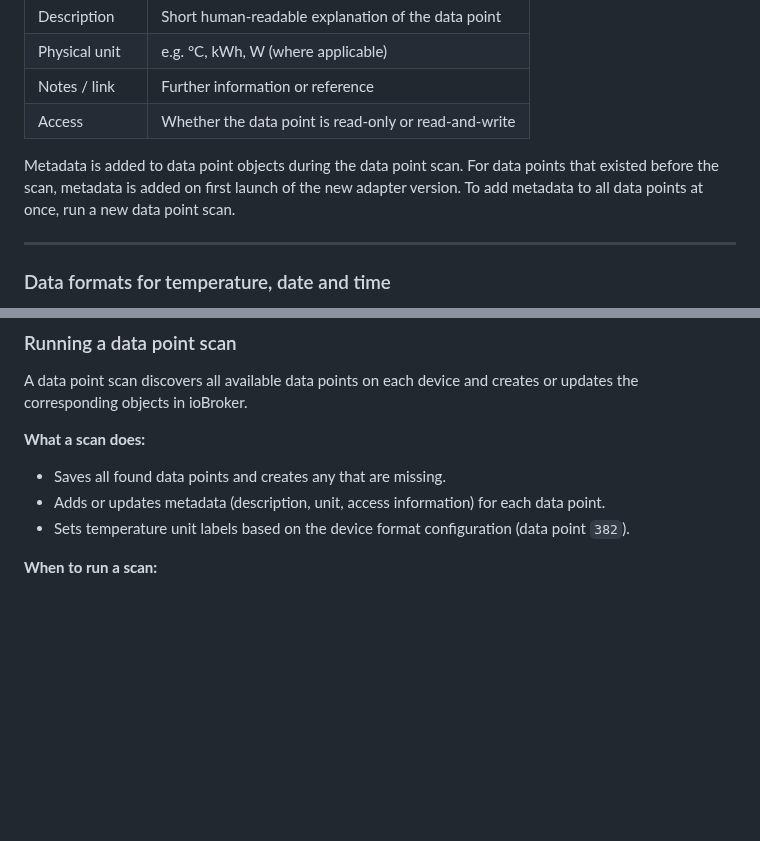
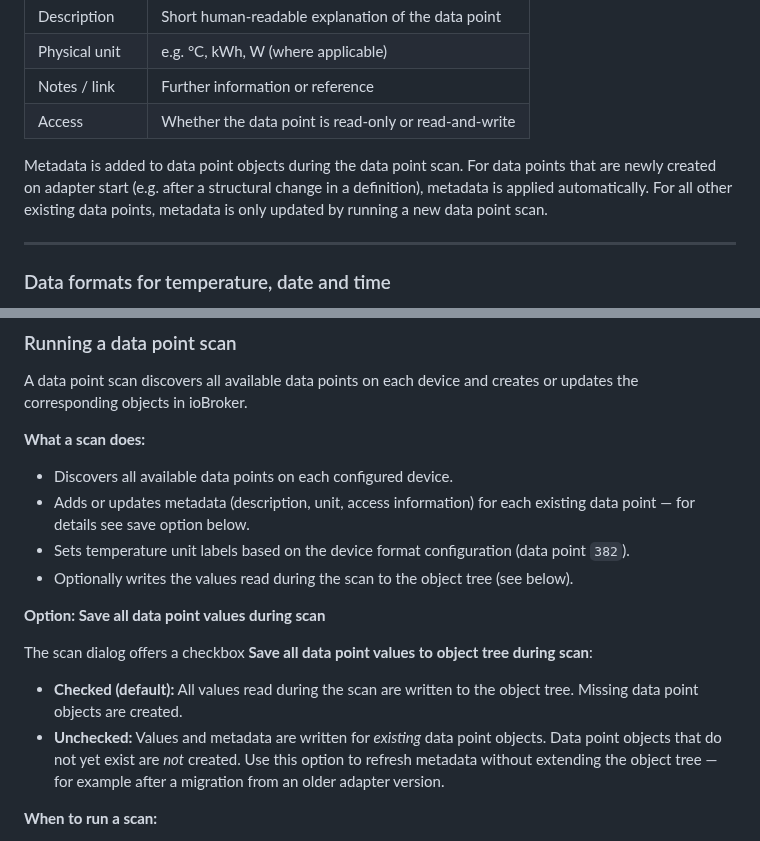
Before and after one commit to MyHomeMyData/ioBroker.e3oncan, a Markdown page: lib/data-points.md, 2 parts joined by grey strips. GitHub-like rendering; blank space fills up the shorter version.

Commit message:
Added recent changes and extension

```diff
--- a/lib/data-points.md
+++ b/lib/data-points.md
@@ -55,7 +55,7 @@ Starting with open3e version 0.6.1 and adapter version 0.11.0, many data points
 | Notes / link | Further information or reference |
 | Access | Whether the data point is read-only or read-and-write |
 
-Metadata is added to data point objects during the data point scan. For data points that existed before the scan, metadata is added on first launch of the new adapter version. To add metadata to all data points at once, run a new data point scan.
+Metadata is added to data point objects during the data point scan. For data points that are newly created on adapter start (e.g. after a structural change in a definition), metadata is applied automatically. For all other existing data points, metadata is only updated by running a new data point scan.
 
 ---
 
@@ -112,9 +112,17 @@ A data point scan discovers all available data points on each device and creates
 
 **What a scan does:**
 
-- Saves all found data points and creates any that are missing.
-- Adds or updates metadata (description, unit, access information) for each data point.
+- Discovers all available data points on each configured device.
+- Adds or updates metadata (description, unit, access information) for each existing data point — for details see save option below.
 - Sets temperature unit labels based on the device format configuration (data point `382`).
+- Optionally writes the values read during the scan to the object tree (see below).
+
+**Option: Save all data point values during scan**
+
+The scan dialog offers a checkbox **Save all data point values to object tree during scan**:
+
+- **Checked (default):** All values read during the scan are written to the object tree. Missing data point objects are created.
+- **Unchecked:** Values and metadata are written for *existing* data point objects. Data point objects that do not yet exist are *not* created. Use this option to refresh metadata without extending the object tree — for example after a migration from an older adapter version.
 
 **When to run a scan:**
 
```
